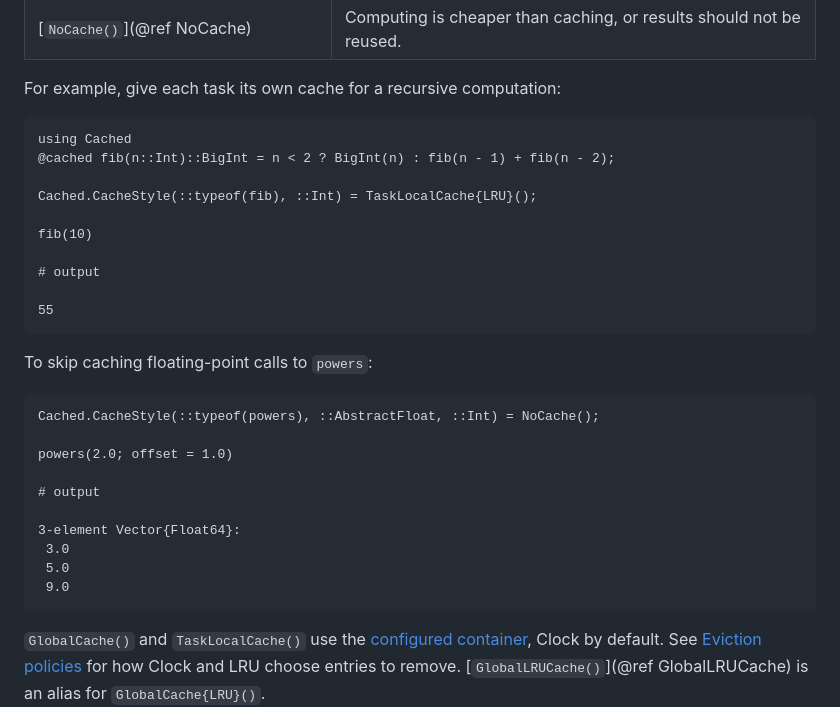
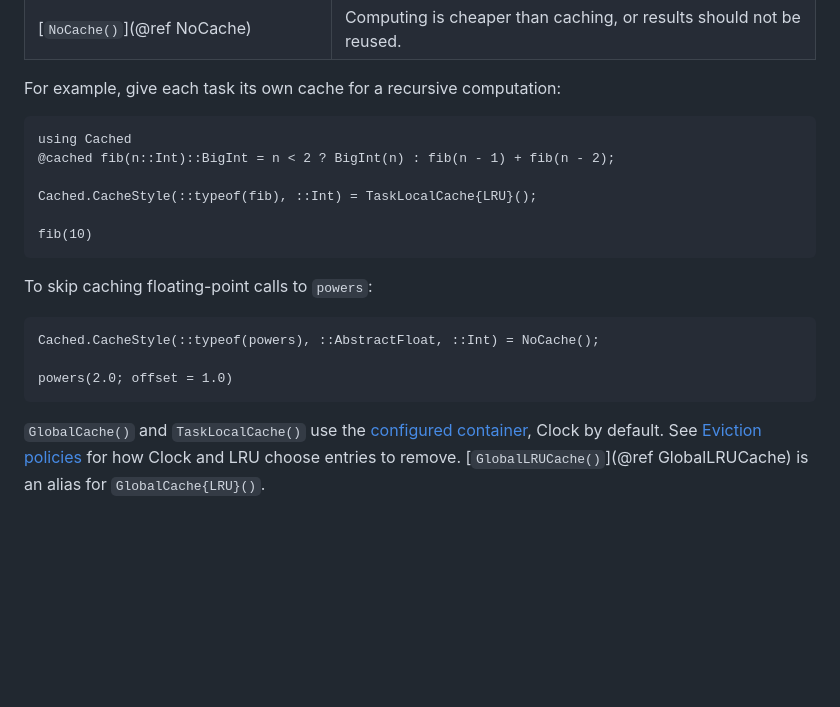
Before and after one commit to QuantumKitHub/MemoizationKit.jl, a Markdown page: docs/src/index.md, the part around one of its changes. GitHub-like rendering; blank space fills up the shorter version.

````diff
--- a/docs/src/index.md
+++ b/docs/src/index.md
@@ -102,32 +84,21 @@ A strategy based on types can be resolved by the compiler.
 
 For example, give each task its own cache for a recursive computation:
 
-```jldoctest
+```@example tasklocal
 using Cached
 @cached fib(n::Int)::BigInt = n < 2 ? BigInt(n) : fib(n - 1) + fib(n - 2);
 
 Cached.CacheStyle(::typeof(fib), ::Int) = TaskLocalCache{LRU}();
 
 fib(10)
-
-# output
-
-55
 ```
 
 To skip caching floating-point calls to `powers`:
 
-```jldoctest powers
+```@example powers
 Cached.CacheStyle(::typeof(powers), ::AbstractFloat, ::Int) = NoCache();
 
 powers(2.0; offset = 1.0)
-
-# output
-
-3-element Vector{Float64}:
- 3.0
- 5.0
- 9.0
 ```
 
 `GlobalCache()` and `TaskLocalCache()` use the [configured container](configuration.md), Clock by default.
````
Also changed, not shown: other parts of docs/src/index.md (+3 -21 lines).
